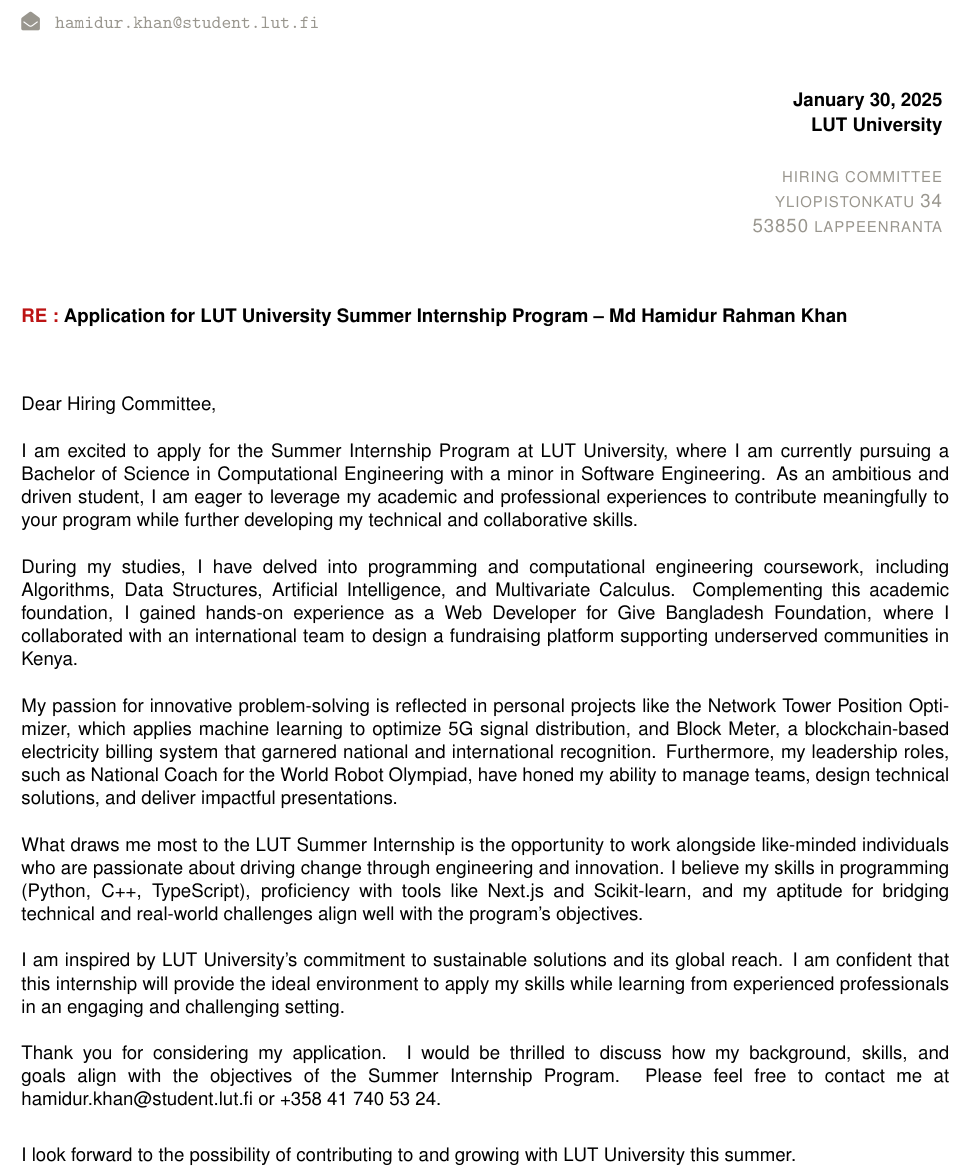
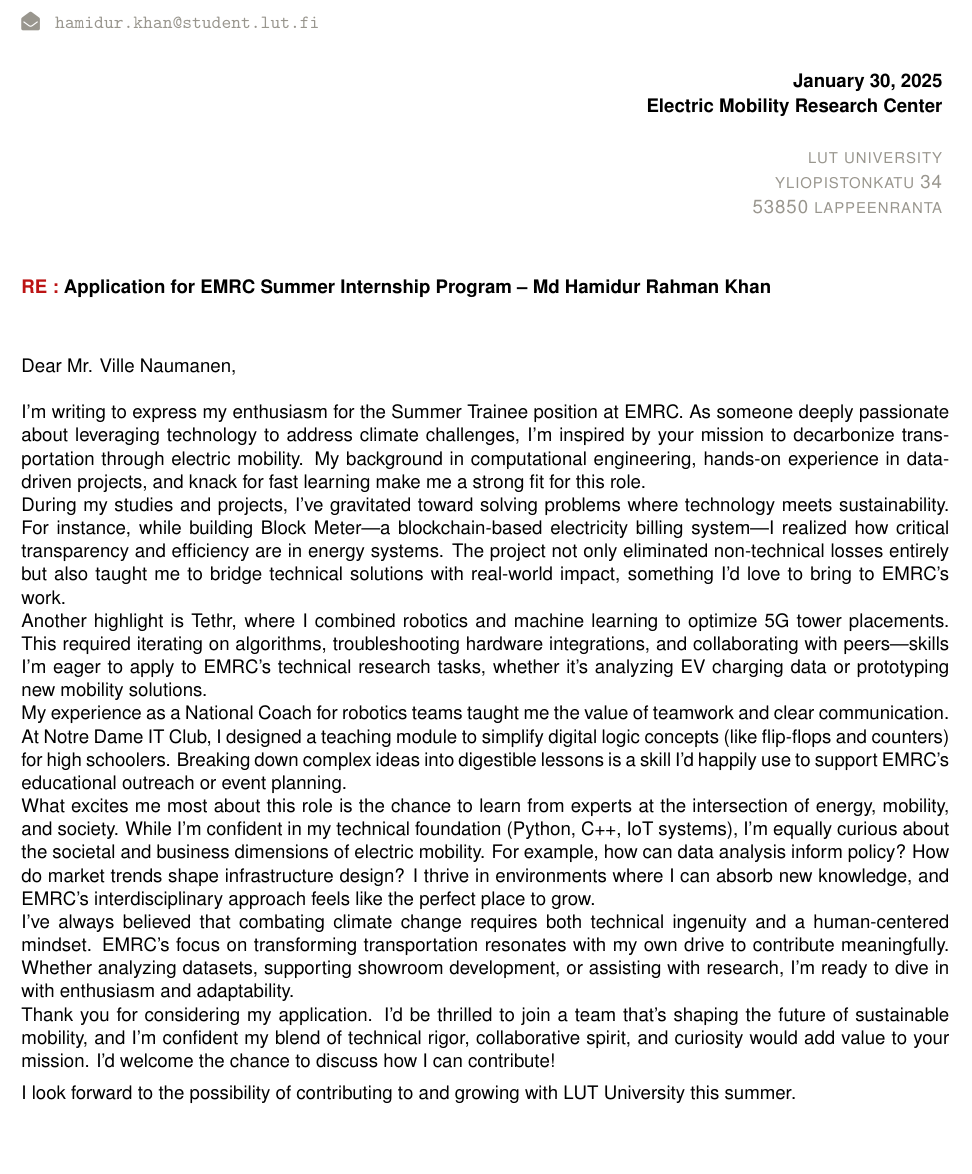
Before and after one commit to hamidurrk/LaTeX_practice, a LaTeX document (cover-letter/cover.tex): part of page 1 of 2 before the commit and part of the page after it, cut so that both start at the same text, the shorter picture padded with empty space. Compiled offline with pdfLaTeX.

Commit message:
Update resume education dates, enhance activities descriptions, and revise cover letter details

```diff
--- a/cover-letter/cover.tex
+++ b/cover-letter/cover.tex
@@ -141,23 +141,24 @@
 \begin{document}
 \fontfamily{phv}\selectfont
 \userInfo{Puolukkapolku 2 B 13}{15300 Lahti}{+358 41 740 53 24}{hamidur.khan@student.lut.fi}
-\companyInfo{LUT University}{Hiring Committee}{Yliopistonkatu 34}{53850 Lappeenranta}
-\object{Application for LUT University Summer Internship Program – Md Hamidur Rahman Khan}
+\companyInfo{Electric Mobility Research Center}{LUT University}{Yliopistonkatu 34}{53850 Lappeenranta}
+\object{Application for EMRC Summer Internship Program – Md Hamidur Rahman Khan}
 \content{
-  Dear Hiring Committee, \\
+Dear Mr. Ville Naumanen, \\
 
-  I am excited to apply for the Summer Internship Program at LUT University, where I am currently pursuing a Bachelor of Science in Computational Engineering with a minor in Software Engineering. As an ambitious and driven student, I am eager to leverage my academic and professional experiences to contribute meaningfully to your program while further developing my technical and collaborative skills. \\
+I’m writing to express my enthusiasm for the Summer Trainee position at EMRC. As someone deeply passionate about leveraging technology to address climate challenges, I’m inspired by your mission to decarbonize transportation through electric mobility. My background in computational engineering, hands-on experience in data-driven projects, and knack for fast learning make me a strong fit for this role.
 
-  During my studies, I have delved into programming and computational engineering coursework, including Algorithms, Data Structures, Artificial Intelligence, and Multivariate Calculus. Complementing this academic foundation, I gained hands-on experience as a Web Developer for Give Bangladesh Foundation, where I collaborated with an international team to design a fundraising platform supporting underserved communities in Kenya. \\
+During my studies and projects, I’ve gravitated toward solving problems where technology meets sustainability. For instance, while building Block Meter—a blockchain-based electricity billing system—I realized how critical transparency and efficiency are in energy systems. The project not only eliminated non-technical losses entirely but also taught me to bridge technical solutions with real-world impact, something I’d love to bring to EMRC’s work.
 
-  My passion for innovative problem-solving is reflected in personal projects like the Network Tower Position Optimizer, which applies machine learning to optimize 5G signal distribution, and Block Meter, a blockchain-based electricity billing system that garnered national and international recognition. Furthermore, my leadership roles, such as National Coach for the World Robot Olympiad, have honed my ability to manage teams, design technical solutions, and deliver impactful presentations. \\
+Another highlight is Tethr, where I combined robotics and machine learning to optimize 5G tower placements. This required iterating on algorithms, troubleshooting hardware integrations, and collaborating with peers—skills I’m eager to apply to EMRC’s technical research tasks, whether it’s analyzing EV charging data or prototyping new mobility solutions.
 
-  What draws me most to the LUT Summer Internship is the opportunity to work alongside like-minded individuals who are passionate about driving change through engineering and innovation. I believe my skills in programming (Python, C++, TypeScript), proficiency with tools like Next.js and Scikit-learn, and my aptitude for bridging technical and real-world challenges align well with the program's objectives. \\
+My experience as a National Coach for robotics teams taught me the value of teamwork and clear communication. At Notre Dame IT Club, I designed a teaching module to simplify digital logic concepts (like flip-flops and counters) for high schoolers. Breaking down complex ideas into digestible lessons is a skill I’d happily use to support EMRC’s educational outreach or event planning.
 
-  I am inspired by LUT University’s commitment to sustainable solutions and its global reach. I am confident that this internship will provide the ideal environment to apply my skills while learning from experienced professionals in an engaging and challenging setting. \\
+What excites me most about this role is the chance to learn from experts at the intersection of energy, mobility, and society. While I’m confident in my technical foundation (Python, C++, IoT systems), I’m equally curious about the societal and business dimensions of electric mobility. For example, how can data analysis inform policy? How do market trends shape infrastructure design? I thrive in environments where I can absorb new knowledge, and EMRC’s interdisciplinary approach feels like the perfect place to grow.
 
-  Thank you for considering my application. I would be thrilled to discuss how my background, skills, and goals align with the objectives of the Summer Internship Program. Please feel free to contact me at hamidur.khan@student.lut.fi or +358 41 740 53 24. \\
+I’ve always believed that combating climate change requires both technical ingenuity and a human-centered mindset. EMRC’s focus on transforming transportation resonates with my own drive to contribute meaningfully. Whether analyzing datasets, supporting showroom development, or assisting with research, I’m ready to dive in with enthusiasm and adaptability.
 
+Thank you for considering my application. I’d be thrilled to join a team that’s shaping the future of sustainable mobility, and I’m confident my blend of technical rigor, collaborative spirit, and curiosity would add value to your mission. I’d welcome the chance to discuss how I can contribute!
 }{I look forward to the possibility of contributing to and growing with LUT University this summer.}
 \signature
 \end{document}
```
Also changed, not shown: resume/resume/activities.tex (+3 -2 lines), resume/resume/education.tex (+1 -1 lines), cover-letter/cover.pdf, resume/resume.pdf, 2 other files.
